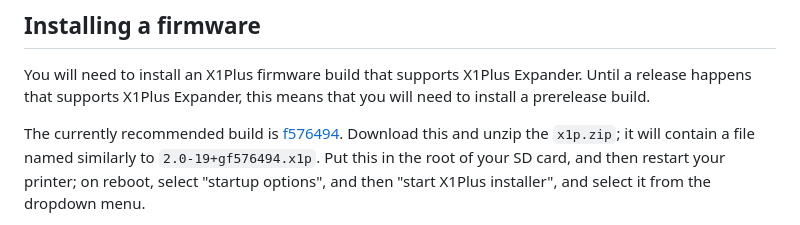
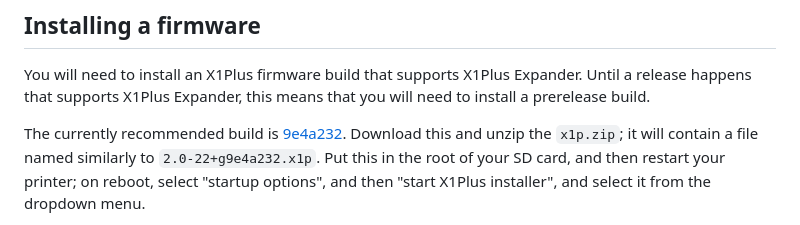
Before and after one commit to jwise/x1-expander, a Markdown page: doc/software.md, the part around the change. Drawn GitHub-style.

Commit message:
recommend new build version

```diff
--- a/doc/software.md
+++ b/doc/software.md
@@ -9,9 +9,9 @@ Expander.  Until a release happens that supports X1Plus Expander, this means
 that you will need to install a prerelease build.
 
 The currently recommended build is
-[f576494](https://nightly.link/X1Plus/X1Plus/actions/runs/11537922100/x1p.zip).
+[9e4a232](https://nightly.link/X1Plus/X1Plus/actions/runs/11763650540/x1p.zip).
 Download this and unzip the `x1p.zip`; it will contain a file named
-similarly to `2.0-19+gf576494.x1p`.  Put this in the root of your SD card,
+similarly to `2.0-22+g9e4a232.x1p`.  Put this in the root of your SD card,
 and then restart your printer; on reboot, select "startup options", and then
 "start X1Plus installer", and select it from the dropdown menu.
 
```
